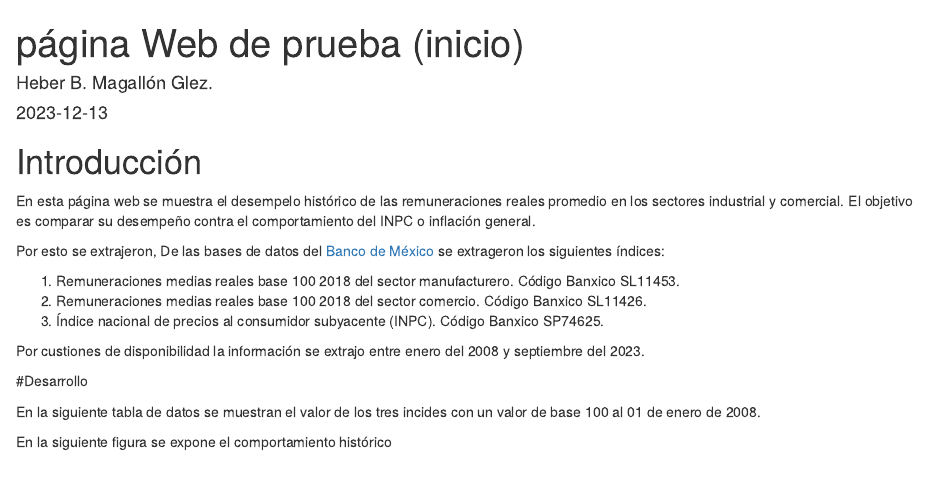
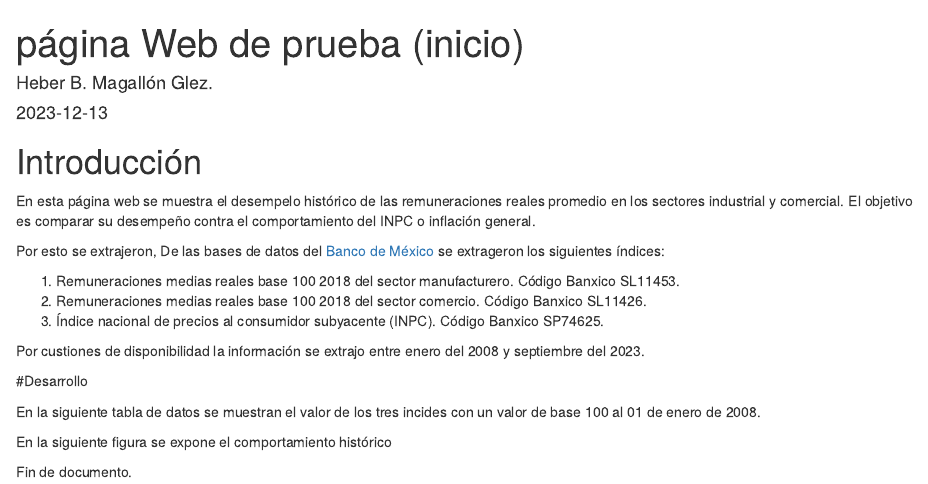
Before and after one commit to hbmagallon/sitioWebPuebraHeber, an R Markdown document (index.Rmd): the page in a window 1100 px wide, from its top. Rendered offline with R 4.5, knitr and Pandoc, with nearby package versions; the code chunks are not run, so their results and figures are left out.

Commit message:
Update index.Rmd
Se agrega texto

````diff
--- a/index.Rmd
+++ b/index.Rmd
@@ -87,3 +87,5 @@ figura1=layout(figura1,
 
 figura1
 ```
+
+Fin de documento.
````
